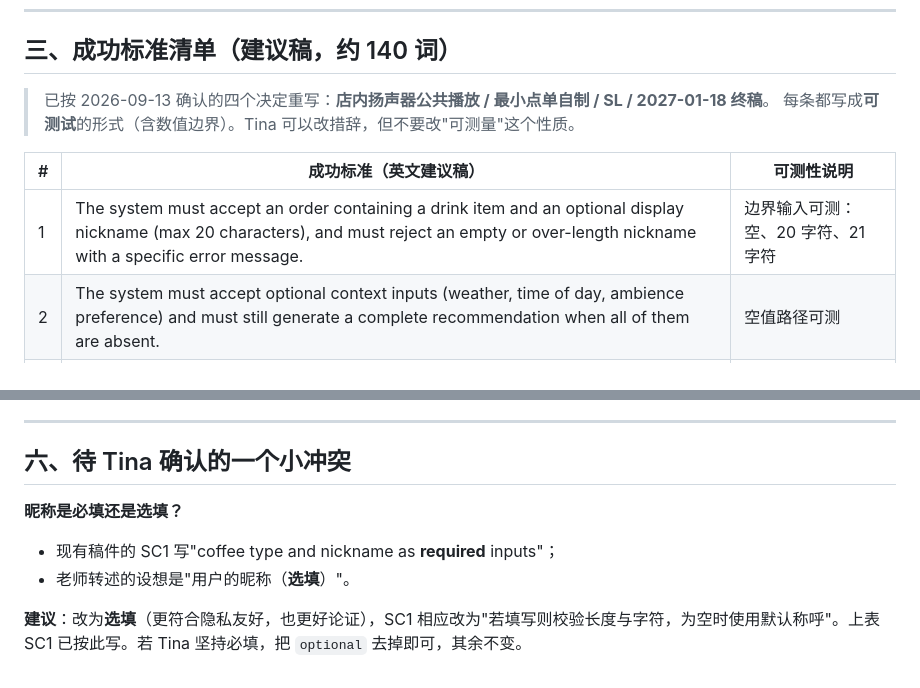
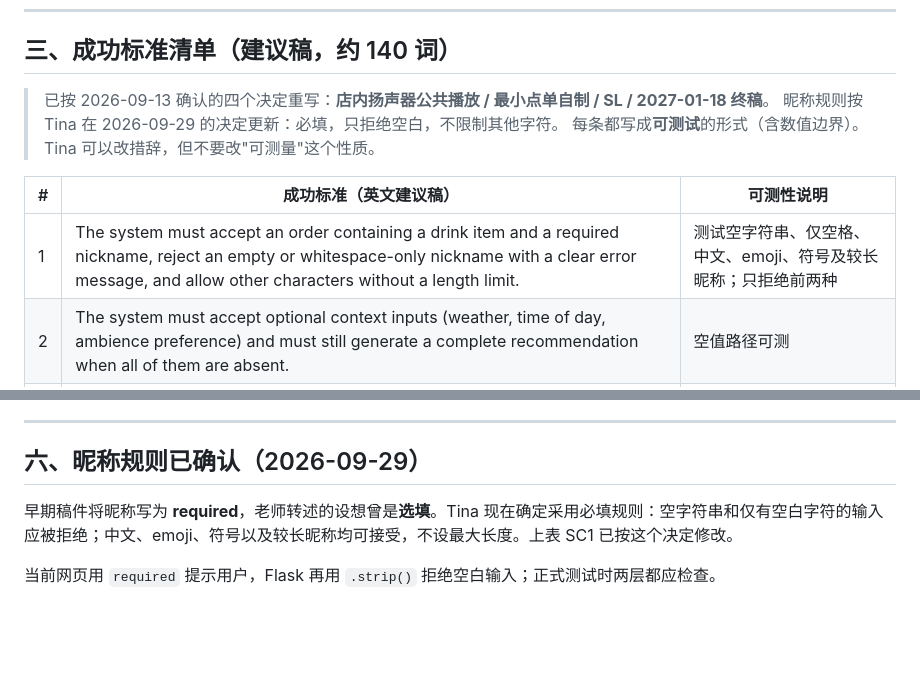
Before and after one commit to duyutian229-cmyk/Tina-s-IA, a Markdown page: Four_Step_Plan/02_CriterionA_撰写指导.md, 2 parts joined by grey strips. Rendered like a GitHub page; blank space fills up the shorter version.

```diff
--- a/Four_Step_Plan/02_CriterionA_撰写指导.md
+++ b/Four_Step_Plan/02_CriterionA_撰写指导.md
@@ -56,11 +56,12 @@
 ## 三、成功标准清单（建议稿，约 140 词）
 
 > 已按 2026-09-13 确认的四个决定重写：**店内扬声器公共播放 / 最小点单自制 / SL / 2027-01-18 终稿**。
+> 昵称规则按 Tina 在 2026-09-29 的决定更新：必填，只拒绝空白，不限制其他字符。
 > 每条都写成**可测试**的形式（含数值边界）。Tina 可以改措辞，但不要改"可测量"这个性质。
 
 | # | 成功标准（英文建议稿） | 可测性说明 |
 |---|---|---|
-| 1 | The system must accept an order containing a drink item and an optional display nickname (max 20 characters), and must reject an empty or over-length nickname with a specific error message. | 边界输入可测：空、20 字符、21 字符 |
+| 1 | The system must accept an order containing a drink item and a required nickname, reject an empty or whitespace-only nickname with a clear error message, and allow other characters without a length limit. | 测试空字符串、仅空格、中文、emoji、符号及较长昵称；只拒绝前两种 |
 | 2 | The system must accept optional context inputs (weather, time of day, ambience preference) and must still generate a complete recommendation when all of them are absent. | 空值路径可测 |
 | 3 | For an identical input set and an identical track library, the system must return the identical track, so that every recommendation is reproducible. | 同输入跑 2 次比对 |
 | 4 | The system must select a track by scoring stored metadata tags against a weighted profile, and must return the ranked result **within 2 seconds** on the standard laptop. | 计时 |
@@ -126,10 +127,8 @@
 
 ---
 
-## 六、待 Tina 确认的一个小冲突
+## 六、昵称规则已确认（2026-09-29）
 
-**昵称是必填还是选填？**
-- 现有稿件的 SC1 写"coffee type and nickname as **required** inputs"；
-- 老师转述的设想是"用户的昵称（**选填**）"。
+早期稿件将昵称写为 **required**，老师转述的设想曾是**选填**。Tina 现在确定采用必填规则：空字符串和仅有空白字符的输入应被拒绝；中文、emoji、符号以及较长昵称均可接受，不设最大长度。上表 SC1 已按这个决定修改。
 
-**建议**：改为**选填**（更符合隐私友好，也更好论证），SC1 相应改为"若填写则校验长度与字符，为空时使用默认称呼"。上表 SC1 已按此写。若 Tina 坚持必填，把 `optional` 去掉即可，其余不变。
+当前网页用 `required` 提示用户，Flask 再用 `.strip()` 拒绝空白输入；正式测试时两层都应检查。
```
Also changed, not shown: Four_Step_Plan/01_可行性分析与加料方案_2026-09-13.md (+4 -0 lines).
